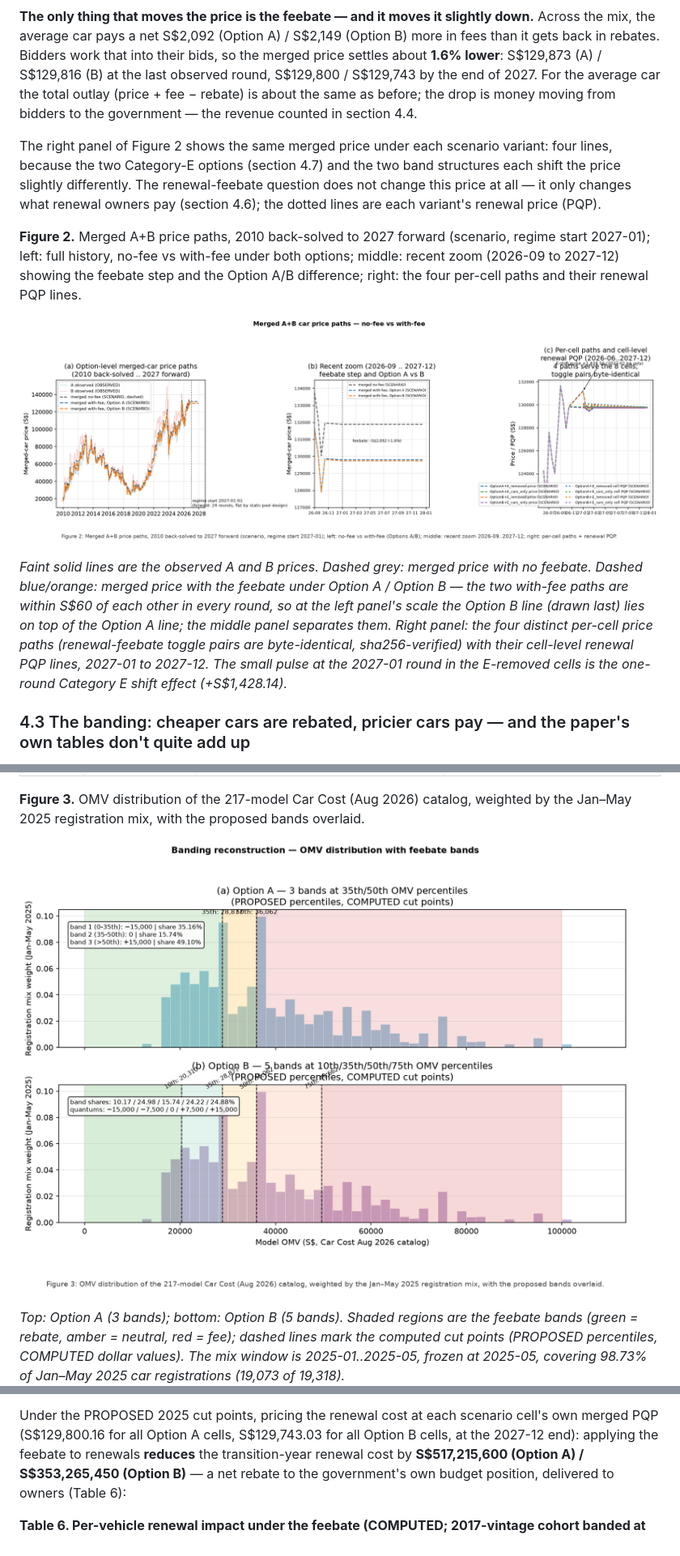
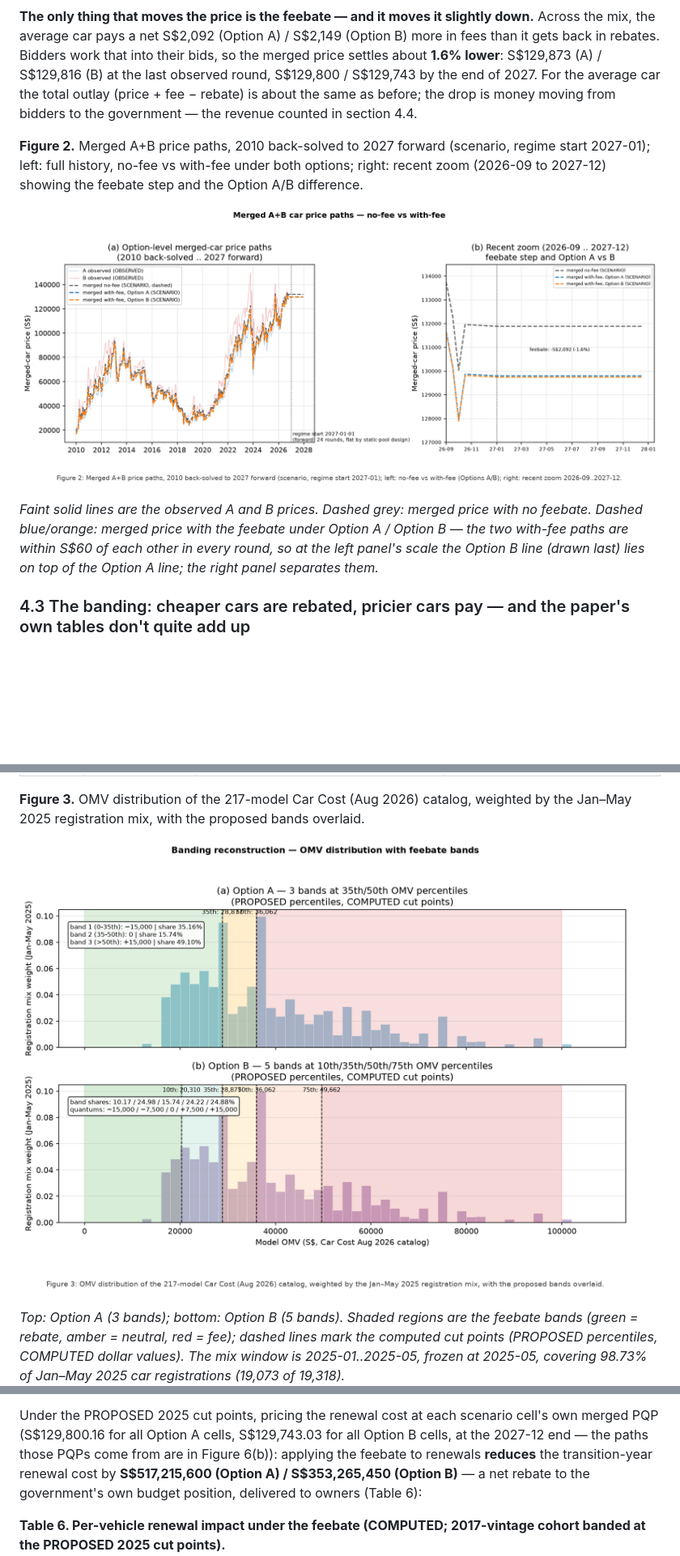
Before and after one commit to thongsia/coe-recategorization, a Markdown page: README.md, 3 parts joined by grey strips. Shown at 81% size. GitHub-like rendering; pictures changed too: charts/merged_price_paths.png, charts/omv_histogram_bands.png; blank space fills up the shorter version.

```diff
--- a/README.md
+++ b/README.md
@@ -256,16 +256,8 @@ average car the total outlay (price + fee − rebate) is about the same as
 before; the drop is money moving from bidders to the government — the
 revenue counted in section 4.4.
 
-The right panel of Figure 2 shows the same merged price under each
-scenario variant: four lines, because the two Category-E options
-(section 4.7) and the two band structures each shift the price slightly
-differently. The renewal-feebate question does not change this price at
-all — it only changes what renewal owners pay (section 4.6); the dotted
-lines are each variant's renewal price (PQP).
-
 **Figure 2.** Merged A+B price paths, 2010 back-solved to 2027 forward
 (scenario, regime start 2027-01); left: full history, no-fee vs
-with-fee under both options; middle: recent zoom (2026-09 to 2027-12)
-showing the feebate step and the Option A/B difference; right: the
-four per-cell paths and their renewal PQP lines.
+with-fee under both options; right: recent zoom (2026-09 to 2027-12)
+showing the feebate step and the Option A/B difference.
 
@@ -275,12 +267,8 @@ four per-cell paths and their renewal PQP lines.
 price with no feebate. Dashed blue/orange: merged price with the
 feebate under Option A / Option B — the two with-fee paths are within
 S$60 of each other in every round, so at the left panel's scale the
-Option B line (drawn last) lies on top of the Option A line; the middle
-panel separates them. Right panel: the four distinct per-cell price
-paths (renewal-feebate toggle pairs are
-byte-identical, sha256-verified) with their cell-level renewal PQP
-lines, 2027-01 to 2027-12. The small pulse at the 2027-01 round in the
-E-removed cells is the one-round Category E shift effect (+S$1,428.14).*
+Option B line (drawn last) lies on top of the Option A line; the right
+panel separates them.*
 
 ### 4.3 The banding: cheaper cars are rebated, pricier cars pay — and the paper's own tables don't quite add up
 
@@ -401,7 +389,8 @@ figures in this section apply to the A+B cohort.
 
 Under the PROPOSED 2025 cut points, pricing the renewal cost at each
 scenario cell's own merged PQP (S$129,800.16 for all Option A cells,
-S$129,743.03 for all Option B cells, at the 2027-12 end): applying the
+S$129,743.03 for all Option B cells, at the 2027-12 end — the paths
+those PQPs come from are in Figure 6(b)): applying the
 feebate to renewals **reduces** the transition-year renewal cost by
 **S$517,215,600 (Option A) / S$353,265,450 (Option B)** — a net rebate
 to the government's own budget position, delivered to owners (Table 6):
```
Also changed, not shown: other parts of README.md (+12 -5 lines), charts/renewal_cost_cells.png, 2 other files.
